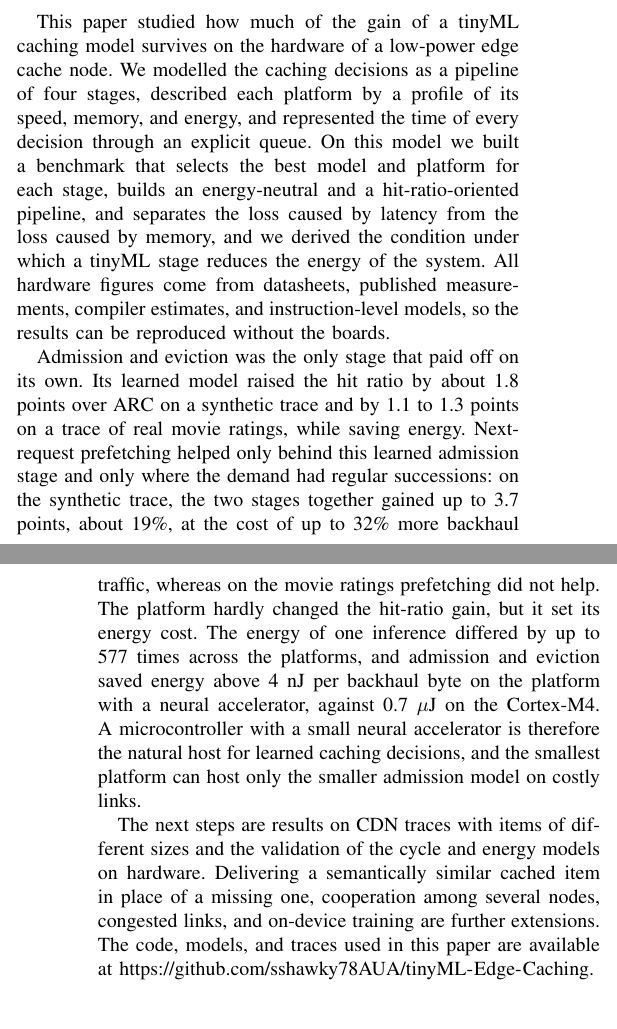
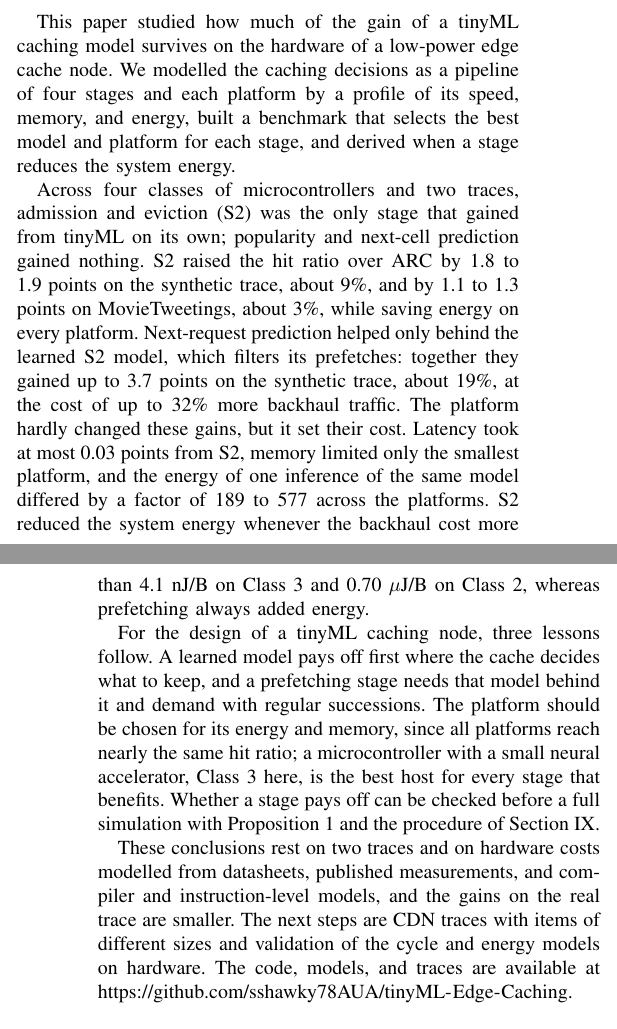
Before and after one commit to sshawky78AUA/tinyML-Edge-Caching, a LaTeX paper (paper/tinyML Edge Caching.tex): two parts of the columns of pages 20 and 21 of 21, joined at a grey line, cut so that both start at the same text. Compiled offline with pdfLaTeX; a missing font is replaced by an installed copy or a similar font; a LaTeX package or settings file that is missing is left out.

Commit message:
Paper: revise the conclusion to summarize the results and design lessons
Co-Authored-By: Claude Opus 5.5 <noreply@anthropic.com>
Claude-Session: https://claude.ai/code/session_01VVgvw9awGUAZT5UoRhxNSB

```diff
--- a/paper/tinyML Edge Caching.tex
+++ b/paper/tinyML Edge Caching.tex
@@ -1137,11 +1137,13 @@ Each configuration is evaluated with five training seeds on the synthetic trace
 
 \section{Conclusion}\label{sec:conclusion}
 
-This paper studied how much of the gain of a tinyML caching model survives on the hardware of a low-power edge cache node. We modelled the caching decisions as a pipeline of four stages, described each platform by a profile of its speed, memory, and energy, and represented the time of every decision through an explicit queue. On this model we built a benchmark that selects the best model and platform for each stage, builds an energy-neutral and a hit-ratio-oriented pipeline, and separates the loss caused by latency from the loss caused by memory, and we derived the condition under which a tinyML stage reduces the energy of the system. All hardware figures come from datasheets, published measurements, compiler estimates, and instruction-level models, so the results can be reproduced without the boards.
+This paper studied how much of the gain of a tinyML caching model survives on the hardware of a low-power edge cache node. We modelled the caching decisions as a pipeline of four stages and each platform by a profile of its speed, memory, and energy, built a benchmark that selects the best model and platform for each stage, and derived when a stage reduces the system energy.
 
-Admission and eviction was the only stage that paid off on its own. Its learned model raised the hit ratio by about 1.8 points over ARC on a synthetic trace and by 1.1 to 1.3 points on a trace of real movie ratings, while saving energy. Next-request prefetching helped only behind this learned admission stage and only where the demand had regular successions: on the synthetic trace, the two stages together gained up to 3.7 points, about 19\%, at the cost of up to 32\% more backhaul traffic, whereas on the movie ratings prefetching did not help. The platform hardly changed the hit-ratio gain, but it set its energy cost. The energy of one inference differed by up to 577 times across the platforms, and admission and eviction saved energy above 4~nJ per backhaul byte on the platform with a neural accelerator, against 0.7~$\mu$J on the Cortex-M4. A microcontroller with a small neural accelerator is therefore the natural host for learned caching decisions, and the smallest platform can host only the smaller admission model on costly links.
+Across four classes of microcontrollers and two traces, admission and eviction (S2) was the only stage that gained from tinyML on its own; popularity and next-cell prediction gained nothing. S2 raised the hit ratio over ARC by 1.8 to 1.9 points on the synthetic trace, about 9\%, and by 1.1 to 1.3 points on MovieTweetings, about 3\%, while saving energy on every platform. Next-request prediction helped only behind the learned S2 model, which filters its prefetches: together they gained up to 3.7 points on the synthetic trace, about 19\%, at the cost of up to 32\% more backhaul traffic. The platform hardly changed these gains, but it set their cost. Latency took at most 0.03 points from S2, memory limited only the smallest platform, and the energy of one inference of the same model differed by a factor of 189 to 577 across the platforms. S2 reduced the system energy whenever the backhaul cost more than 4.1~nJ/B on Class~3 and 0.70~$\mu$J/B on Class~2, whereas prefetching always added energy.
 
-The next steps are results on CDN traces with items of different sizes and the validation of the cycle and energy models on hardware. Delivering a semantically similar cached item in place of a missing one, cooperation among several nodes, congested links, and on-device training are further extensions. The code, models, and traces used in this paper are available at \url{https://github.com/sshawky78AUA/tinyML-Edge-Caching}.
+For the design of a tinyML caching node, three lessons follow. A learned model pays off first where the cache decides what to keep, and a prefetching stage needs that model behind it and demand with regular successions. The platform should be chosen for its energy and memory, since all platforms reach nearly the same hit ratio; a microcontroller with a small neural accelerator, Class~3 here, is the best host for every stage that benefits. Whether a stage pays off can be checked before a full simulation with Proposition~\ref{prop:breakeven} and the procedure of Section~\ref{sec:guidelines}.
+
+These conclusions rest on two traces and on hardware costs modelled from datasheets, published measurements, and compiler and instruction-level models, and the gains on the real trace are smaller. The next steps are CDN traces with items of different sizes and validation of the cycle and energy models on hardware. The code, models, and traces are available at \url{https://github.com/sshawky78AUA/tinyML-Edge-Caching}.
 
 
 \begin{thebibliography}{99}
```
Also changed, not shown: paper/tinyML Edge Caching.pdf.
